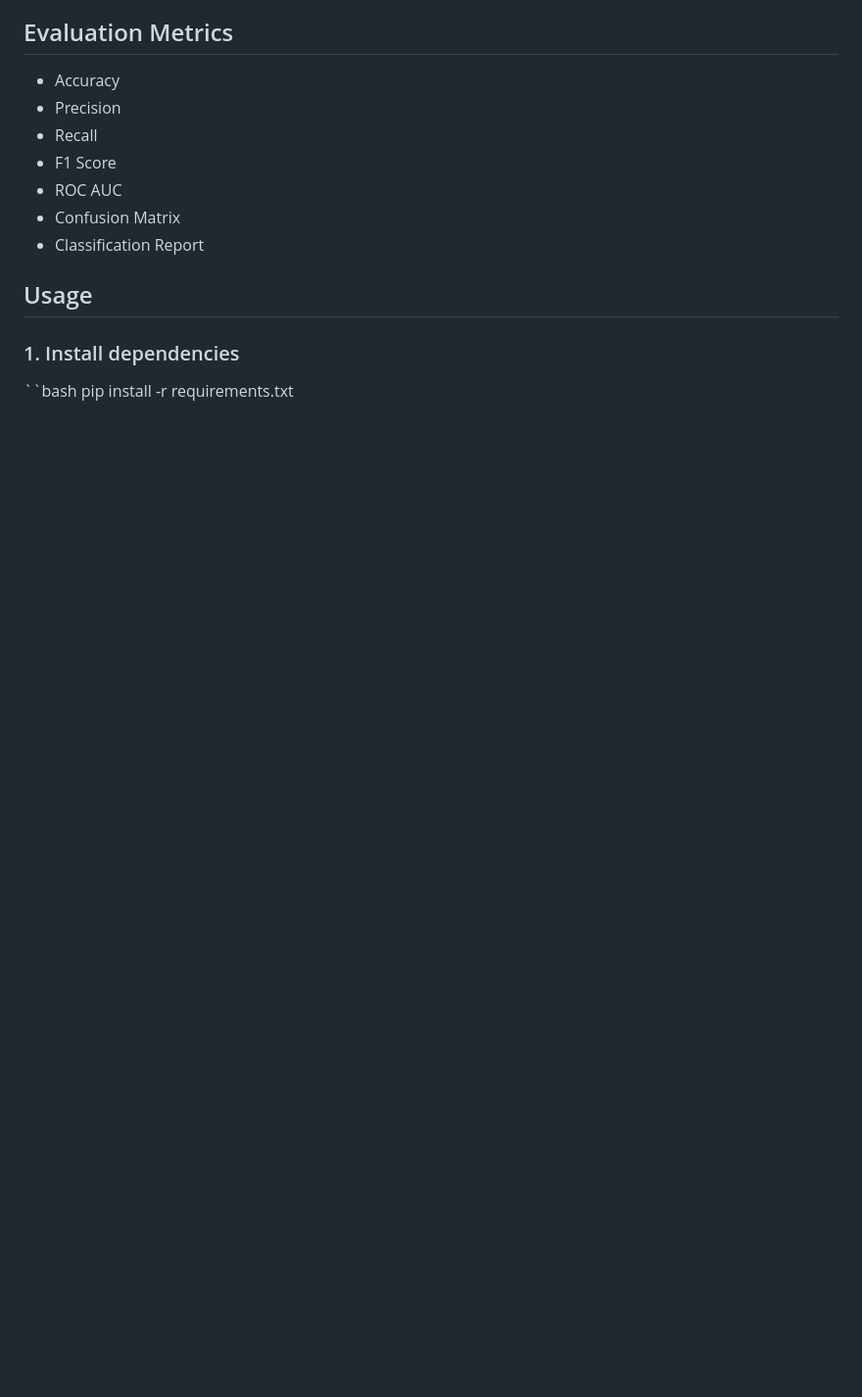
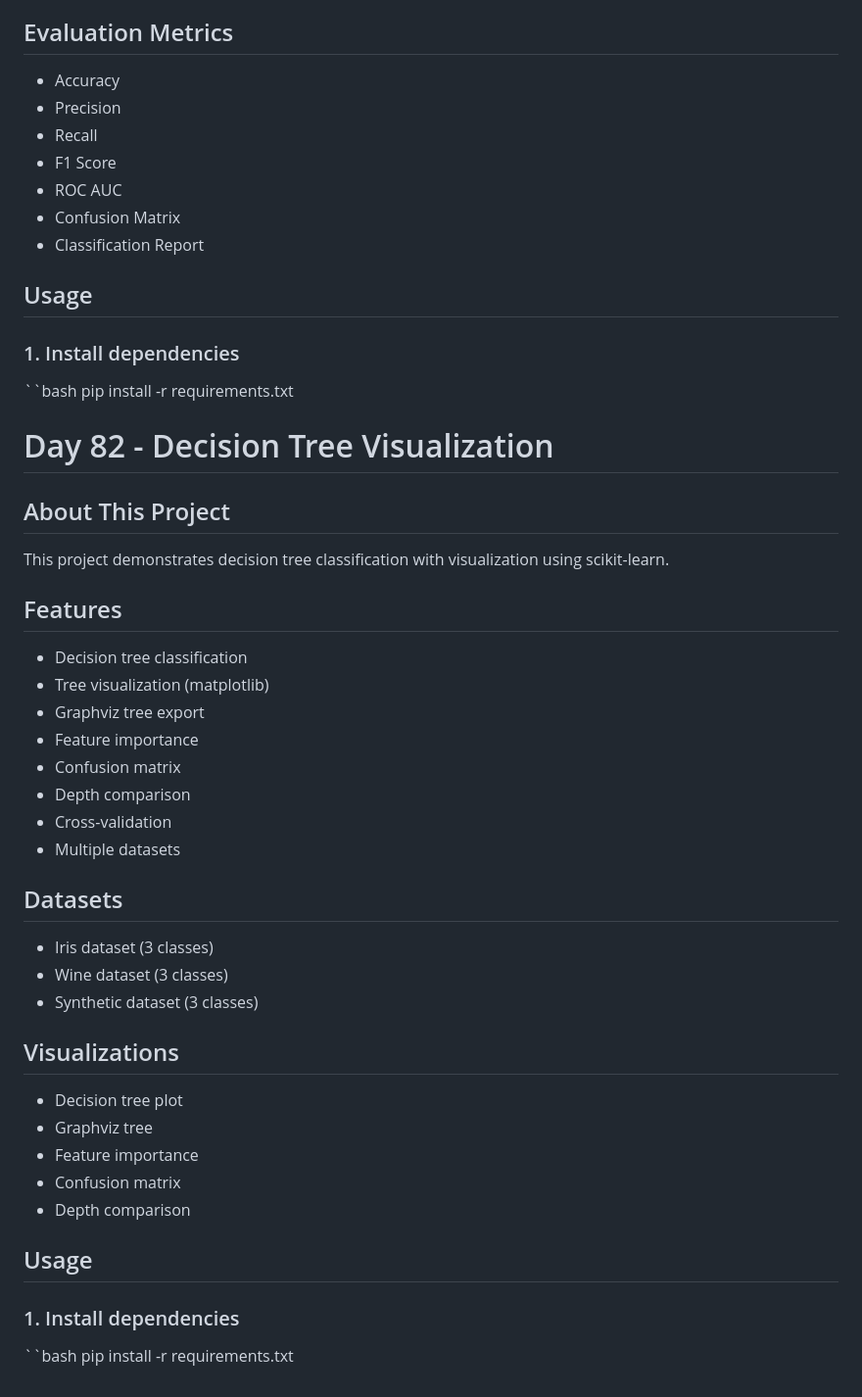
Before and after one commit to eyuperay/90-day-python-challenge, a Markdown page: README.md, the part around the change. Shown at 98% size. Rendered like a GitHub page; blank space fills up the shorter version.

Commit message:
uploading readme file

```diff
--- a/README.md
+++ b/README.md
@@ -4229,3 +4229,36 @@ This project demonstrates logistic regression for classification using scikit-le
 ### 1. Install dependencies
 ``bash
 pip install -r requirements.txt
+
+# Day 82 - Decision Tree Visualization
+
+## About This Project
+This project demonstrates decision tree classification with visualization using scikit-learn.
+
+## Features
+- Decision tree classification
+- Tree visualization (matplotlib)
+- Graphviz tree export
+- Feature importance
+- Confusion matrix
+- Depth comparison
+- Cross-validation
+- Multiple datasets
+
+## Datasets
+- Iris dataset (3 classes)
+- Wine dataset (3 classes)
+- Synthetic dataset (3 classes)
+
+## Visualizations
+- Decision tree plot
+- Graphviz tree
+- Feature importance
+- Confusion matrix
+- Depth comparison
+
+## Usage
+
+### 1. Install dependencies
+``bash
+pip install -r requirements.txt
```
